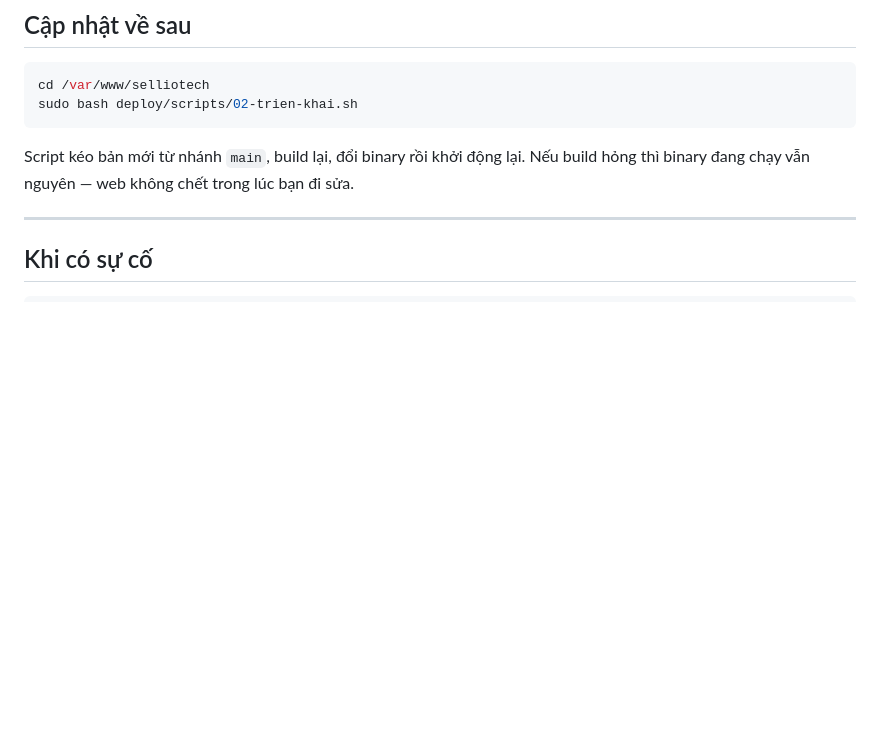
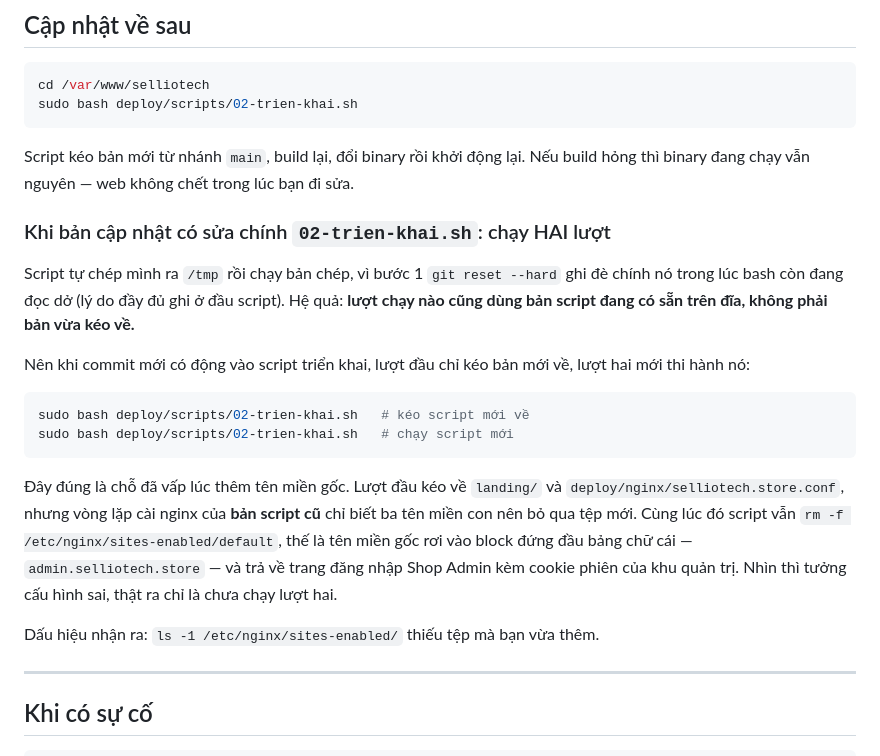
Before and after one commit to huyhuy20040508/sass, a Markdown page: deploy/README.md, the part around the change. Rendered like a GitHub page; blank space fills up the shorter version.

Commit message:
deploy: ghi lại việc phải chạy hai lượt khi script triển khai đổi
Script chạy bản chép của chính nó trong /tmp, nên lượt nào cũng thi hành bản
đang có trên đĩa chứ không phải bản vừa kéo về. Commit nào sửa 02-trien-khai.sh
thì lượt đầu chỉ để lấy script mới, lượt hai mới có tác dụng.

Ghi kèm triệu chứng thật vừa gặp lúc thêm tên miền gốc: lượt đầu kéo được
landing/ và tệp nginx mới nhưng vòng lặp của bản script cũ bỏ qua tệp đó, trong
khi nó vẫn xoá sites-enabled/default. Tên miền gốc rơi vào block đầu bảng chữ
cái là admin.selliotech.store và trả về trang đăng nhập Shop Admin — nhìn như
cấu hình sai, thực ra chỉ thiếu lượt chạy thứ hai.

Co-Authored-By: Claude Opus 5 (1M context) <noreply@anthropic.com>

````diff
--- a/deploy/README.md
+++ b/deploy/README.md
@@ -207,6 +207,21 @@ sudo bash deploy/scripts/02-trien-khai.sh
 
 Script kéo bản mới từ nhánh `main`, build lại, đổi binary rồi khởi động lại. Nếu build hỏng thì binary đang chạy vẫn nguyên — web không chết trong lúc bạn đi sửa.
 
+### Khi bản cập nhật có sửa chính `02-trien-khai.sh`: chạy HAI lượt
+
+Script tự chép mình ra `/tmp` rồi chạy bản chép, vì bước 1 `git reset --hard` ghi đè chính nó trong lúc bash còn đang đọc dở (lý do đầy đủ ghi ở đầu script). Hệ quả: **lượt chạy nào cũng dùng bản script đang có sẵn trên đĩa, không phải bản vừa kéo về.**
+
+Nên khi commit mới có động vào script triển khai, lượt đầu chỉ kéo bản mới về, lượt hai mới thi hành nó:
+
+```bash
+sudo bash deploy/scripts/02-trien-khai.sh   # kéo script mới về
+sudo bash deploy/scripts/02-trien-khai.sh   # chạy script mới
+```
+
+Đây đúng là chỗ đã vấp lúc thêm tên miền gốc. Lượt đầu kéo về `landing/` và `deploy/nginx/selliotech.store.conf`, nhưng vòng lặp cài nginx của **bản script cũ** chỉ biết ba tên miền con nên bỏ qua tệp mới. Cùng lúc đó script vẫn `rm -f /etc/nginx/sites-enabled/default`, thế là tên miền gốc rơi vào block đứng đầu bảng chữ cái — `admin.selliotech.store` — và trả về trang đăng nhập Shop Admin kèm cookie phiên của khu quản trị. Nhìn thì tưởng cấu hình sai, thật ra chỉ là chưa chạy lượt hai.
+
+Dấu hiệu nhận ra: `ls -1 /etc/nginx/sites-enabled/` thiếu tệp mà bạn vừa thêm.
+
 ---
 
 ## Khi có sự cố
````
